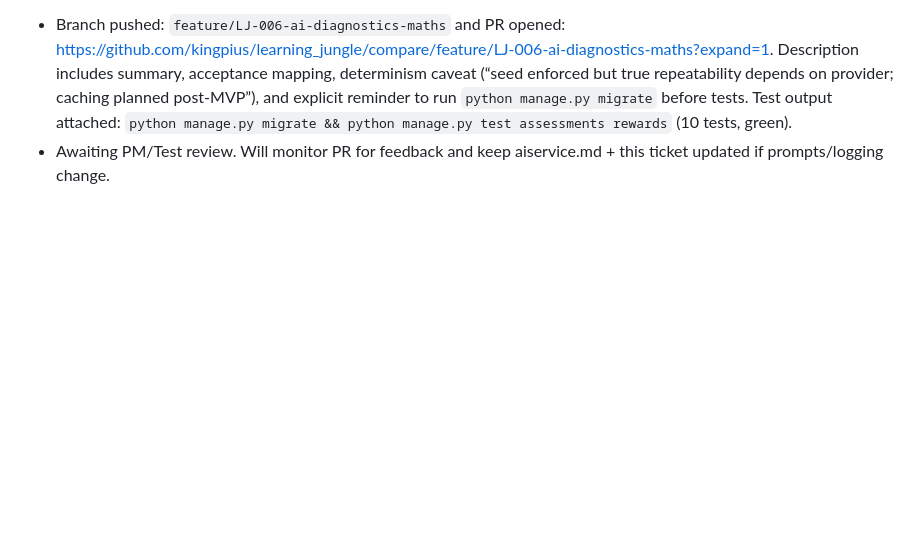
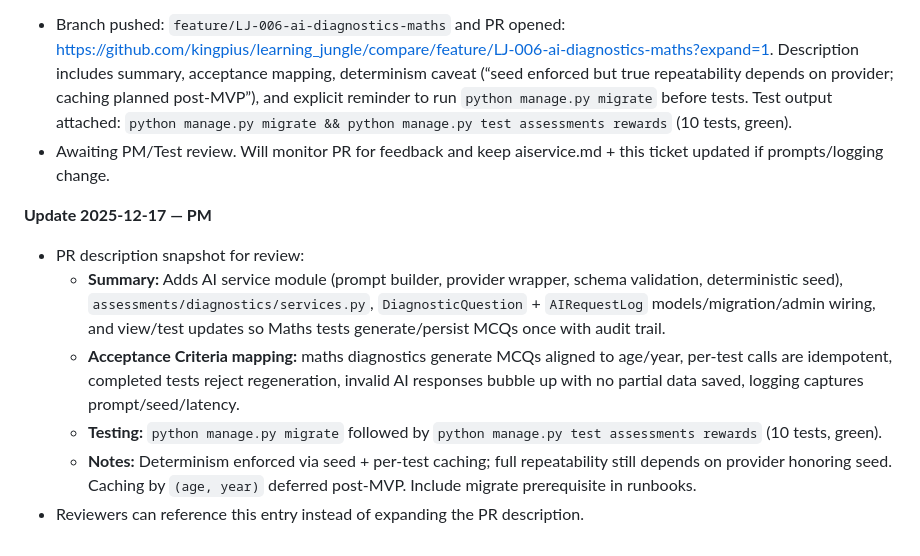
Before and after one commit to kingpius/learning_jungle, a Markdown page: product-management-tickets/LJ006.md, the part around the change. Rendered like a GitHub page; blank space fills up the shorter version.

Commit message:
LJ-006: capture PR description

```diff
--- a/product-management-tickets/LJ006.md
+++ b/product-management-tickets/LJ006.md
@@ -200,3 +200,11 @@ P0 — Core MVP intelligence layer
 **Update 2025-12-17 — Full Stack Engineer**
 - Branch pushed: `feature/LJ-006-ai-diagnostics-maths` and PR opened: <https://github.com/kingpius/learning_jungle/compare/feature/LJ-006-ai-diagnostics-maths?expand=1>. Description includes summary, acceptance mapping, determinism caveat (“seed enforced but true repeatability depends on provider; caching planned post-MVP”), and explicit reminder to run `python manage.py migrate` before tests. Test output attached: `python manage.py migrate && python manage.py test assessments rewards` (10 tests, green).
 - Awaiting PM/Test review. Will monitor PR for feedback and keep aiservice.md + this ticket updated if prompts/logging change.
+
+**Update 2025-12-17 — PM**
+- PR description snapshot for review:
+  - **Summary:** Adds AI service module (prompt builder, provider wrapper, schema validation, deterministic seed), `assessments/diagnostics/services.py`, `DiagnosticQuestion` + `AIRequestLog` models/migration/admin wiring, and view/test updates so Maths tests generate/persist MCQs once with audit trail.
+  - **Acceptance Criteria mapping:** maths diagnostics generate MCQs aligned to age/year, per-test calls are idempotent, completed tests reject regeneration, invalid AI responses bubble up with no partial data saved, logging captures prompt/seed/latency.
+  - **Testing:** `python manage.py migrate` followed by `python manage.py test assessments rewards` (10 tests, green).
+  - **Notes:** Determinism enforced via seed + per-test caching; full repeatability still depends on provider honoring seed. Caching by `(age, year)` deferred post-MVP. Include migrate prerequisite in runbooks.
+- Reviewers can reference this entry instead of expanding the PR description.
```
